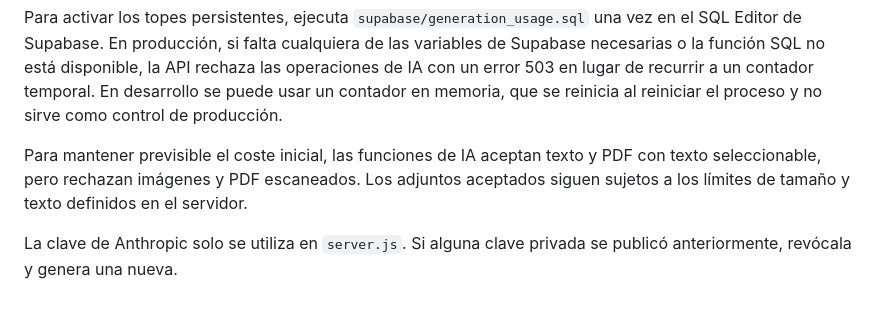
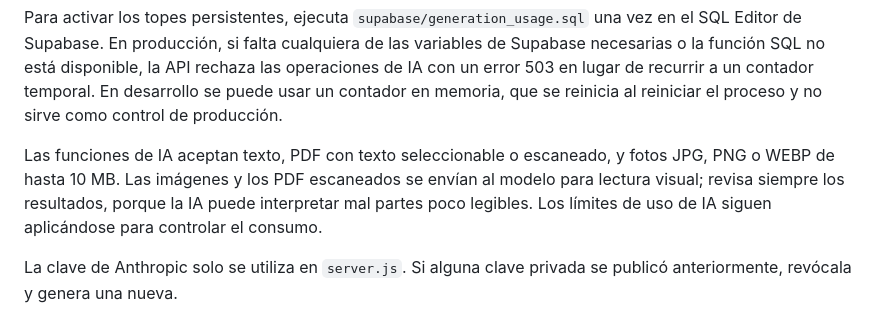
Before and after one commit to mfsanchez-commits/mi-web, a Markdown page: numelio_v4/README.md, the part around the change. Rendered like a GitHub page.

Commit message:
Document visual attachment support and limits

```diff
--- a/numelio_v4/README.md
+++ b/numelio_v4/README.md
@@ -36,7 +36,7 @@ Para producción, crea en el modo activo un producto/precio recurrente de Numeli
 
 Para activar los topes persistentes, ejecuta `supabase/generation_usage.sql` una vez en el SQL Editor de Supabase. En producción, si falta cualquiera de las variables de Supabase necesarias o la función SQL no está disponible, la API rechaza las operaciones de IA con un error 503 en lugar de recurrir a un contador temporal. En desarrollo se puede usar un contador en memoria, que se reinicia al reiniciar el proceso y no sirve como control de producción.
 
-Para mantener previsible el coste inicial, las funciones de IA aceptan texto y PDF con texto seleccionable, pero rechazan imágenes y PDF escaneados. Los adjuntos aceptados siguen sujetos a los límites de tamaño y texto definidos en el servidor.
+Las funciones de IA aceptan texto, PDF con texto seleccionable o escaneado, y fotos JPG, PNG o WEBP de hasta 10 MB. Las imágenes y los PDF escaneados se envían al modelo para lectura visual; revisa siempre los resultados, porque la IA puede interpretar mal partes poco legibles. Los límites de uso de IA siguen aplicándose para controlar el consumo.
 
 La clave de Anthropic solo se utiliza en `server.js`. Si alguna clave privada se publicó anteriormente, revócala y genera una nueva.
 
```
